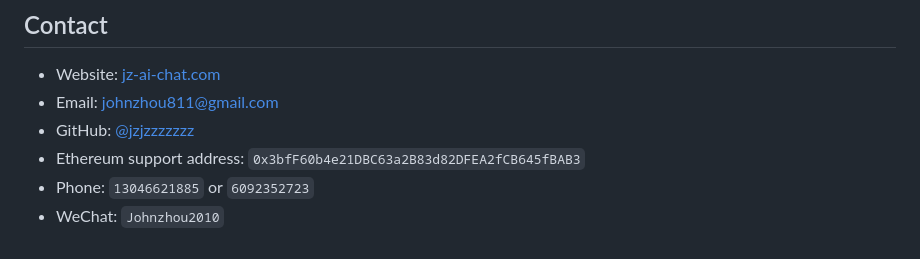
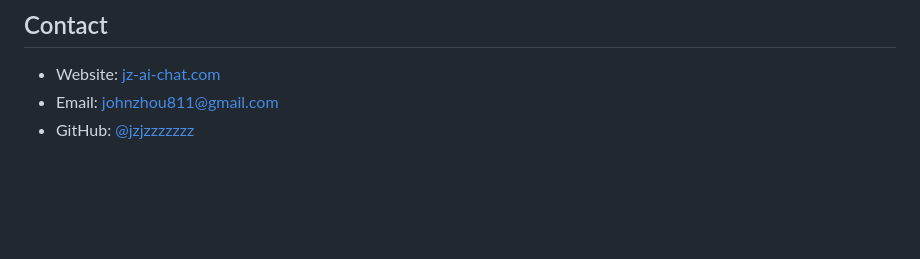
Before and after one commit to jzjzzzzzzz/jzjzzzzzzz, a Markdown page: README.md, the part around the change. GitHub-like rendering; blank space fills up the shorter version.

Commit message:
docs(profile): limit public contact information

```diff
--- a/README.md
+++ b/README.md
@@ -151,6 +151,3 @@ Clear schemas · safe defaults · reproducible examples · readable docs · test
 - Website: [jz-ai-chat.com](https://jz-ai-chat.com)
 - Email: [johnzhou811@gmail.com](mailto:johnzhou811@gmail.com)
 - GitHub: [@jzjzzzzzzz](https://github.com/jzjzzzzzzz)
-- Ethereum support address: `0x3bfF60b4e21DBC63a2B83d82DFEA2fCB645fBAB3`
-- Phone: `13046621885` or `6092352723`
-- WeChat: `Johnzhou2010`
```
